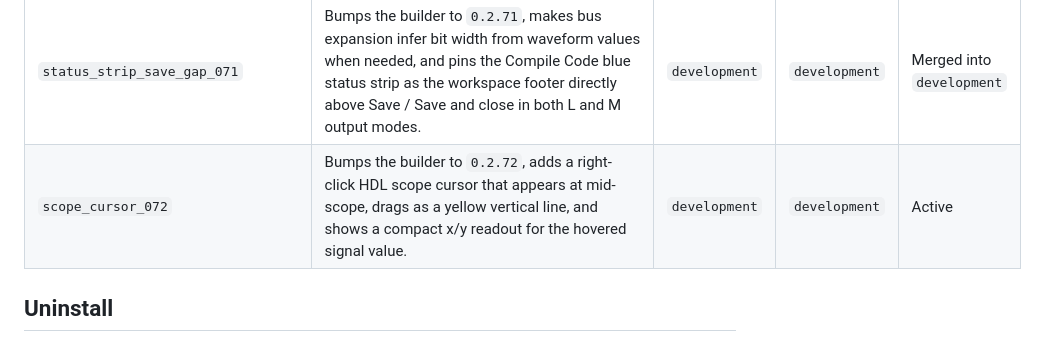
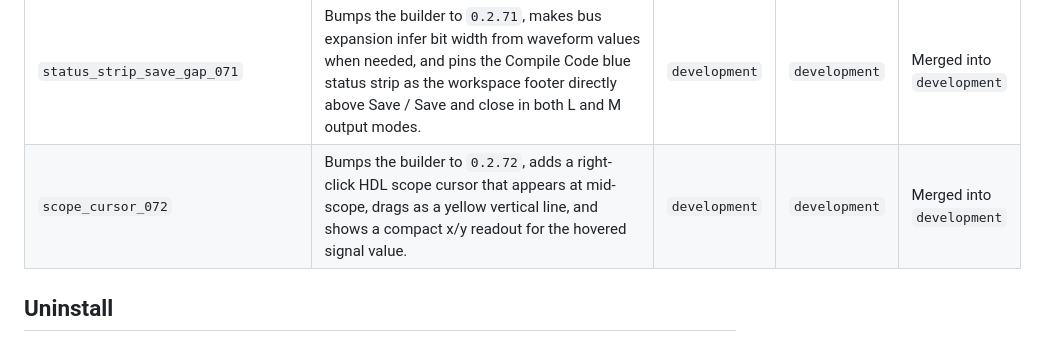
Before and after one commit to otienomaurice/omb-portfolio-builder, a Markdown page: README.md, the part around the change. Drawn GitHub-style; folded sections open.

Commit message:
Mark scope cursor branch merged

```diff
--- a/README.md
+++ b/README.md
@@ -308,7 +308,7 @@ Use the workflow in [BRANCHING.md](BRANCHING.md):
 | `scope_resize_scroll_069` | Bumps the builder to `0.2.69`, lets Scope fit or use natural waveform width with horizontal and vertical scrolling, makes the moveable output panel resizable by drag, improves Verilog/SystemVerilog coloring for instances and named port connections, and defaults X waveform spans to red and Z spans to blue. | `development` | `development` | Merged into `development` |
 | `scope_bus_expand_070` | Bumps the builder to `0.2.70`, keeps bus value labels above waveform strokes, and adds collapsed-by-default bus expansion so Verilog/SystemVerilog buses can open into individual bit waveforms. | `development` | `development` | Merged into `development` |
 | `status_strip_save_gap_071` | Bumps the builder to `0.2.71`, makes bus expansion infer bit width from waveform values when needed, and pins the Compile Code blue status strip as the workspace footer directly above Save / Save and close in both L and M output modes. | `development` | `development` | Merged into `development` |
-| `scope_cursor_072` | Bumps the builder to `0.2.72`, adds a right-click HDL scope cursor that appears at mid-scope, drags as a yellow vertical line, and shows a compact x/y readout for the hovered signal value. | `development` | `development` | Active |
+| `scope_cursor_072` | Bumps the builder to `0.2.72`, adds a right-click HDL scope cursor that appears at mid-scope, drags as a yellow vertical line, and shows a compact x/y readout for the hovered signal value. | `development` | `development` | Merged into `development` |
 
 </details>
 
```
